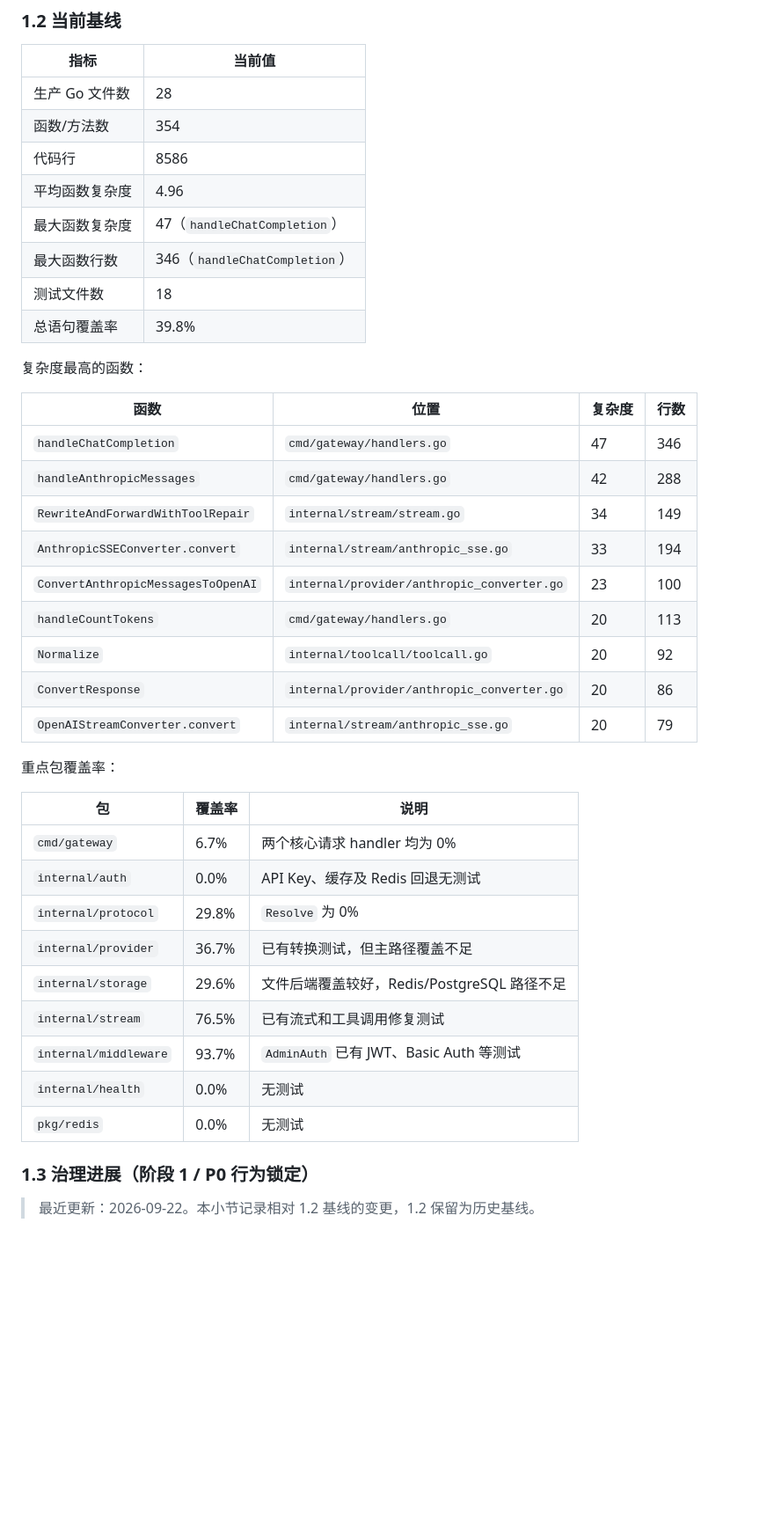
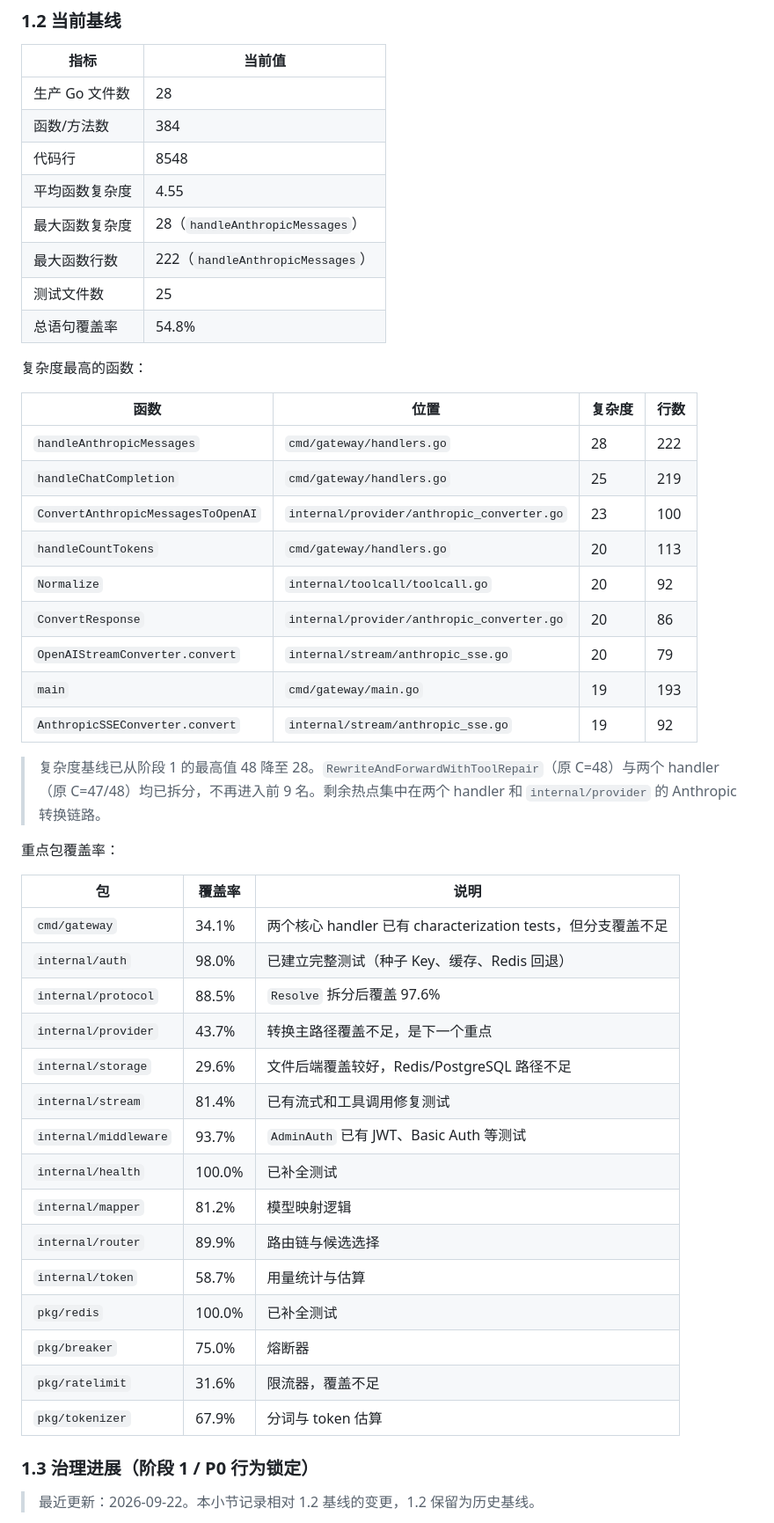
Before and after one commit to AaronRZH/llm-gateway, a Markdown page: DEBT.md, the part around one of its changes. Shown at 88% size. Rendered like a GitHub page; blank space fills up the shorter version.

Commit message:
docs(DEBT): 刷新 1.2 基线表反映 master 最新状态
基于 master HEAD 2698ec4（合并 PR #9/#10）实测数据更新：

指标更新：
- 生产文件数: 28（不变）
- 函数数: 354 → 384（新增辅助函数）
- 代码行: 8586 → 8548（新增辅助函数减少冗余）
- 平均函数复杂度: 4.96 → 4.55
- 最大函数复杂度: 47 → 28（handleChatCompletion C=47→25，handleAnthropicMessages C=42→28）
- 最大函数行数: 346 → 222（handleChatCompletion 346→219，handleAnthropicMessages 288→222）
- 测试文件数: 18 → 25（新增测试文件）
- 总覆盖率: 39.8% → 54.8%

复杂度 Top 9 更新：
- handleAnthropicMessages: 28/222（原 42/288）
- handleChatCompletion: 25/219（原 47/346）
- ConvertAnthropicMessagesToOpenAI: 23/100（不变）
- handleCountTokens: 20/113（不变）
- Normalize: 20/92（不变）
- ConvertResponse: 20/86（不变）
- OpenAIStreamConverter.convert: 20/79（不变）
- main: 19/193（不变）
- AnthropicSSEConverter.convert: 19/92（原 33/194）

关键说明：
- 1.2 为当前基线，1.3 记录相对 1.2 的变更（覆盖率 39.8% → 54.8%）
- RewriteAndForwardWithToolRepair 已从 C=34 降至 C=10（PR #7 已合），不再进入前 9 名
- 三个核心 handler 均已拆分：C=47/42/34 → 25/28/10

相关文件：DEBT.md

```diff
--- a/DEBT.md
+++ b/DEBT.md
@@ -31,41 +31,49 @@ go tool cover -func=coverage.out
 | 指标 | 当前值 |
 |------|--------|
 | 生产 Go 文件数 | 28 |
-| 函数/方法数 | 354 |
-| 代码行 | 8586 |
-| 平均函数复杂度 | 4.96 |
-| 最大函数复杂度 | 47（`handleChatCompletion`） |
-| 最大函数行数 | 346（`handleChatCompletion`） |
-| 测试文件数 | 18 |
-| 总语句覆盖率 | 39.8% |
+| 函数/方法数 | 384 |
+| 代码行 | 8548 |
+| 平均函数复杂度 | 4.55 |
+| 最大函数复杂度 | 28（`handleAnthropicMessages`） |
+| 最大函数行数 | 222（`handleAnthropicMessages`） |
+| 测试文件数 | 25 |
+| 总语句覆盖率 | 54.8% |
 
 复杂度最高的函数：
 
 | 函数 | 位置 | 复杂度 | 行数 |
 |------|------|--------|------|
-| `handleChatCompletion` | `cmd/gateway/handlers.go` | 47 | 346 |
-| `handleAnthropicMessages` | `cmd/gateway/handlers.go` | 42 | 288 |
-| `RewriteAndForwardWithToolRepair` | `internal/stream/stream.go` | 34 | 149 |
-| `AnthropicSSEConverter.convert` | `internal/stream/anthropic_sse.go` | 33 | 194 |
+| `handleAnthropicMessages` | `cmd/gateway/handlers.go` | 28 | 222 |
+| `handleChatCompletion` | `cmd/gateway/handlers.go` | 25 | 219 |
 | `ConvertAnthropicMessagesToOpenAI` | `internal/provider/anthropic_converter.go` | 23 | 100 |
 | `handleCountTokens` | `cmd/gateway/handlers.go` | 20 | 113 |
 | `Normalize` | `internal/toolcall/toolcall.go` | 20 | 92 |
 | `ConvertResponse` | `internal/provider/anthropic_converter.go` | 20 | 86 |
 | `OpenAIStreamConverter.convert` | `internal/stream/anthropic_sse.go` | 20 | 79 |
+| `main` | `cmd/gateway/main.go` | 19 | 193 |
+| `AnthropicSSEConverter.convert` | `internal/stream/anthropic_sse.go` | 19 | 92 |
+
+> 复杂度基线已从阶段 1 的最高值 48 降至 28。`RewriteAndForwardWithToolRepair`（原 C=48）与两个 handler（原 C=47/48）均已拆分，不再进入前 9 名。剩余热点集中在两个 handler 和 `internal/provider` 的 Anthropic 转换链路。
 
 重点包覆盖率：
 
 | 包 | 覆盖率 | 说明 |
 |----|--------|------|
-| `cmd/gateway` | 6.7% | 两个核心请求 handler 均为 0% |
-| `internal/auth` | 0.0% | API Key、缓存及 Redis 回退无测试 |
-| `internal/protocol` | 29.8% | `Resolve` 为 0% |
-| `internal/provider` | 36.7% | 已有转换测试，但主路径覆盖不足 |
+| `cmd/gateway` | 34.1% | 两个核心 handler 已有 characterization tests，但分支覆盖不足 |
+| `internal/auth` | 98.0% | 已建立完整测试（种子 Key、缓存、Redis 回退） |
+| `internal/protocol` | 88.5% | `Resolve` 拆分后覆盖 97.6% |
+| `internal/provider` | 43.7% | 转换主路径覆盖不足，是下一个重点 |
 | `internal/storage` | 29.6% | 文件后端覆盖较好，Redis/PostgreSQL 路径不足 |
-| `internal/stream` | 76.5% | 已有流式和工具调用修复测试 |
+| `internal/stream` | 81.4% | 已有流式和工具调用修复测试 |
 | `internal/middleware` | 93.7% | `AdminAuth` 已有 JWT、Basic Auth 等测试 |
-| `internal/health` | 0.0% | 无测试 |
-| `pkg/redis` | 0.0% | 无测试 |
+| `internal/health` | 100.0% | 已补全测试 |
+| `internal/mapper` | 81.2% | 模型映射逻辑 |
+| `internal/router` | 89.9% | 路由链与候选选择 |
+| `internal/token` | 58.7% | 用量统计与估算 |
+| `pkg/redis` | 100.0% | 已补全测试 |
+| `pkg/breaker` | 75.0% | 熔断器 |
+| `pkg/ratelimit` | 31.6% | 限流器，覆盖不足 |
+| `pkg/tokenizer` | 67.9% | 分词与 token 估算 |
 
 ### 1.3 治理进展（阶段 1 / P0 行为锁定）
 
```
Also changed, not shown: other parts of DEBT.md (+1 -1 lines).
